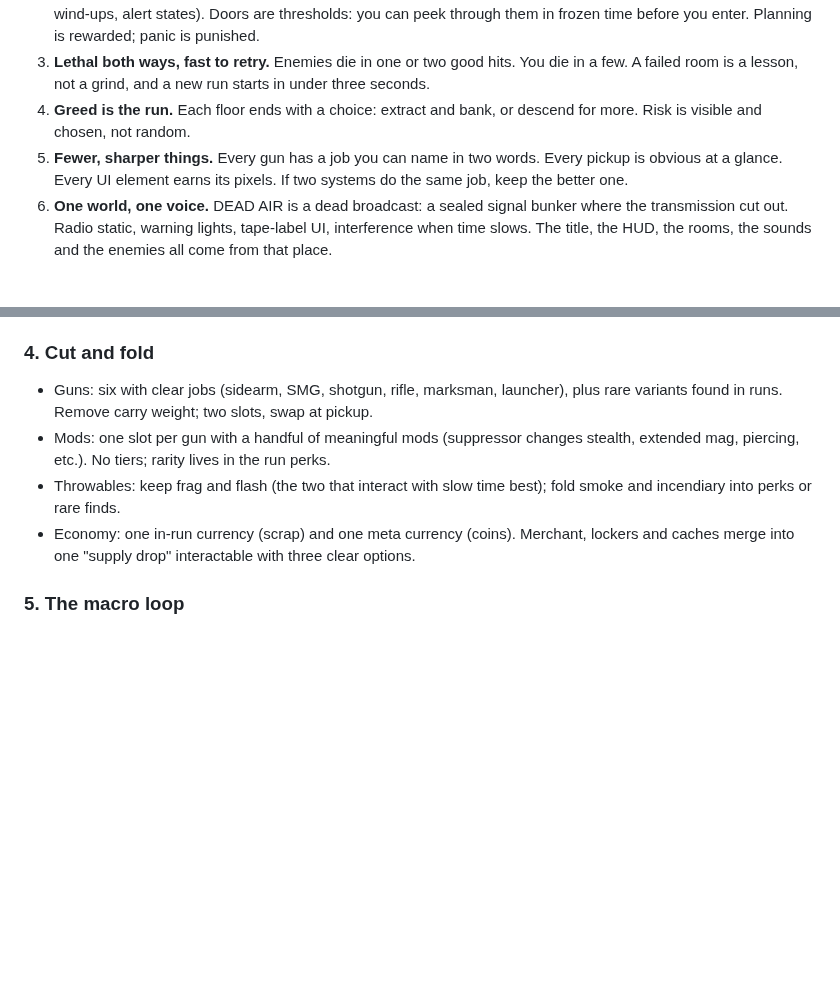
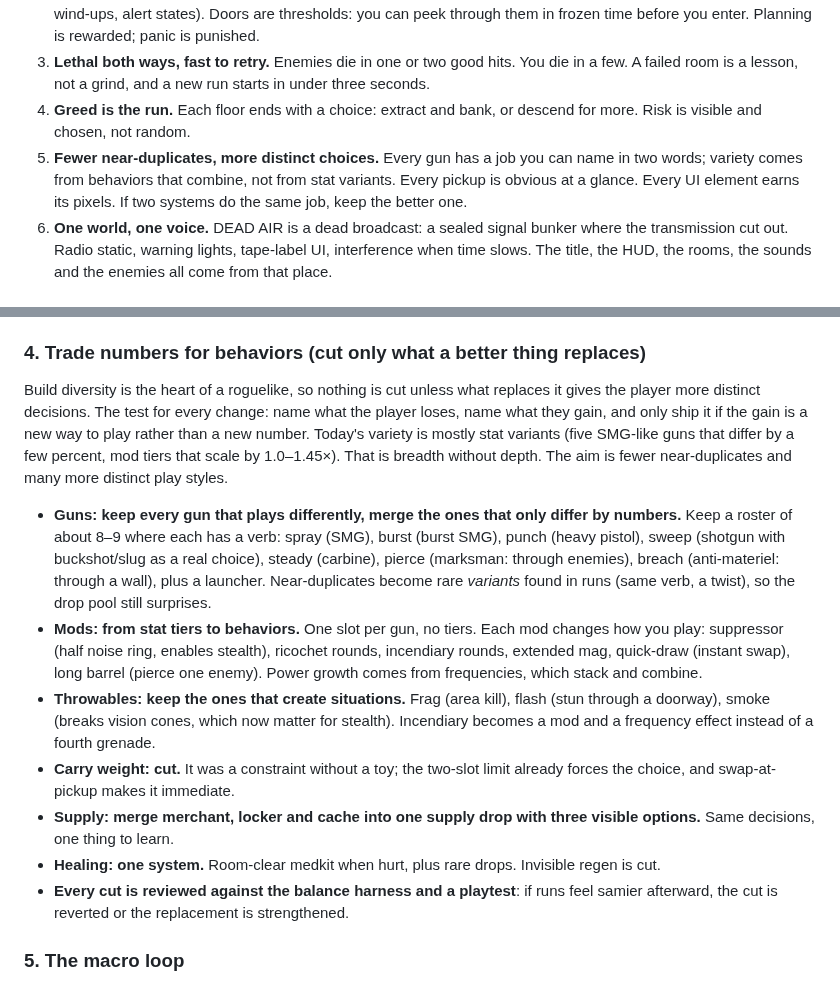
Before and after one commit to cktang88/dead-air-game, a Markdown page: DESIGN_DIRECTION.md, 2 parts joined by grey strips. Rendered like a GitHub page; blank space fills up the shorter version.

Commit message:
Design direction: trade numbers for behaviors; every cut must add distinct decisions
Co-Authored-By: Claude Opus 5.5 <noreply@anthropic.com>
Claude-Session: https://claude.ai/code/session_014duwvj8THbJ7QrWTRwuQnU

```diff
--- a/DESIGN_DIRECTION.md
+++ b/DESIGN_DIRECTION.md
@@ -14,7 +14,7 @@ Great small action games are the opposite shape. SUPERHOT is one rule pushed unt
 2. **Read, then commit.** A room is a puzzle you read before you solve it. Enemies broadcast intent clearly (aim lines, wind-ups, alert states). Doors are thresholds: you can peek through them in frozen time before you enter. Planning is rewarded; panic is punished.
 3. **Lethal both ways, fast to retry.** Enemies die in one or two good hits. You die in a few. A failed room is a lesson, not a grind, and a new run starts in under three seconds.
 4. **Greed is the run.** Each floor ends with a choice: extract and bank, or descend for more. Risk is visible and chosen, not random.
-5. **Fewer, sharper things.** Every gun has a job you can name in two words. Every pickup is obvious at a glance. Every UI element earns its pixels. If two systems do the same job, keep the better one.
+5. **Fewer near-duplicates, more distinct choices.** Every gun has a job you can name in two words; variety comes from behaviors that combine, not from stat variants. Every pickup is obvious at a glance. Every UI element earns its pixels. If two systems do the same job, keep the better one.
 6. **One world, one voice.** DEAD AIR is a dead broadcast: a sealed signal bunker where the transmission cut out. Radio static, warning lights, tape-label UI, interference when time slows. The title, the HUD, the rooms, the sounds and the enemies all come from that place.
 
 ## Principles every feature must follow
@@ -46,11 +46,15 @@ These come from the canon: Super Mario Bros. 1-1 and Portal (teach by doing), Do
 - Enemies start in readable postures (patrolling, guarding, sleeping, gathered at a table) instead of all aware at once. Sound (unsuppressed shots, sprinting) wakes neighbors; that makes stealth a real option, as in Intravenous.
 - Each room template has an intended solution space: a flank route, a choke point, a light to shoot out, explosive barrels. Fewer random crates; more purposeful cover.
 
-### 4. Cut and fold
-- Guns: six with clear jobs (sidearm, SMG, shotgun, rifle, marksman, launcher), plus rare variants found in runs. Remove carry weight; two slots, swap at pickup.
-- Mods: one slot per gun with a handful of meaningful mods (suppressor changes stealth, extended mag, piercing, etc.). No tiers; rarity lives in the run perks.
-- Throwables: keep frag and flash (the two that interact with slow time best); fold smoke and incendiary into perks or rare finds.
-- Economy: one in-run currency (scrap) and one meta currency (coins). Merchant, lockers and caches merge into one "supply drop" interactable with three clear options.
+### 4. Trade numbers for behaviors (cut only what a better thing replaces)
+Build diversity is the heart of a roguelike, so nothing is cut unless what replaces it gives the player more distinct decisions. The test for every change: name what the player loses, name what they gain, and only ship it if the gain is a new way to play rather than a new number. Today's variety is mostly stat variants (five SMG-like guns that differ by a few percent, mod tiers that scale by 1.0–1.45×). That is breadth without depth. The aim is fewer near-duplicates and many more distinct play styles.
+- **Guns: keep every gun that plays differently, merge the ones that only differ by numbers.** Keep a roster of about 8–9 where each has a verb: spray (SMG), burst (burst SMG), punch (heavy pistol), sweep (shotgun with buckshot/slug as a real choice), steady (carbine), pierce (marksman: through enemies), breach (anti-materiel: through a wall), plus a launcher. Near-duplicates become rare *variants* found in runs (same verb, a twist), so the drop pool still surprises.
+- **Mods: from stat tiers to behaviors.** One slot per gun, no tiers. Each mod changes how you play: suppressor (half noise ring, enables stealth), ricochet rounds, incendiary rounds, extended mag, quick-draw (instant swap), long barrel (pierce one enemy). Power growth comes from frequencies, which stack and combine.
+- **Throwables: keep the ones that create situations.** Frag (area kill), flash (stun through a doorway), smoke (breaks vision cones, which now matter for stealth). Incendiary becomes a mod and a frequency effect instead of a fourth grenade.
+- **Carry weight: cut.** It was a constraint without a toy; the two-slot limit already forces the choice, and swap-at-pickup makes it immediate.
+- **Supply: merge merchant, locker and cache into one supply drop with three visible options.** Same decisions, one thing to learn.
+- **Healing: one system.** Room-clear medkit when hurt, plus rare drops. Invisible regen is cut.
+- **Every cut is reviewed against the balance harness and a playtest**: if runs feel samier afterward, the cut is reverted or the replacement is strengthened.
 
 ### 5. The macro loop
 - Short runs: 3 floors and a boss, 10–20 minutes. Extract-or-descend after each floor. Dying loses unbanked coins.
```
